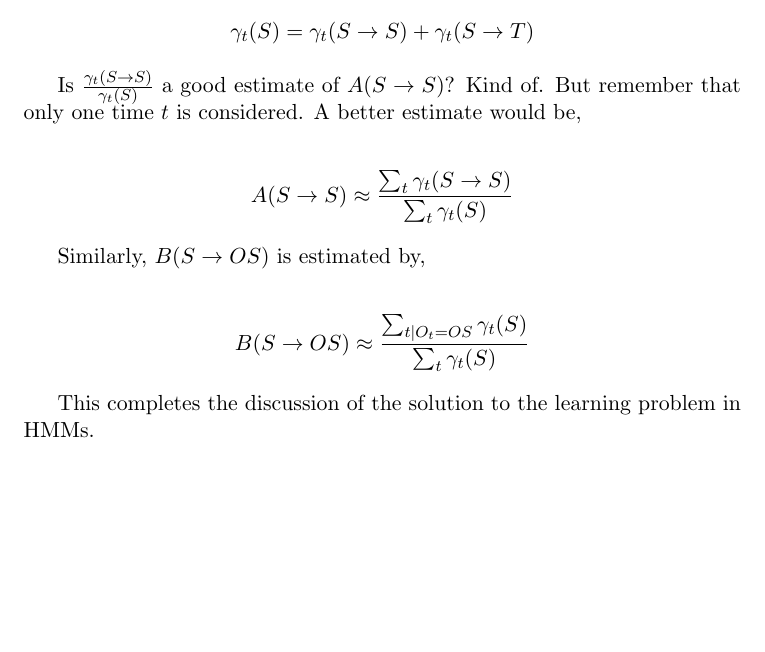
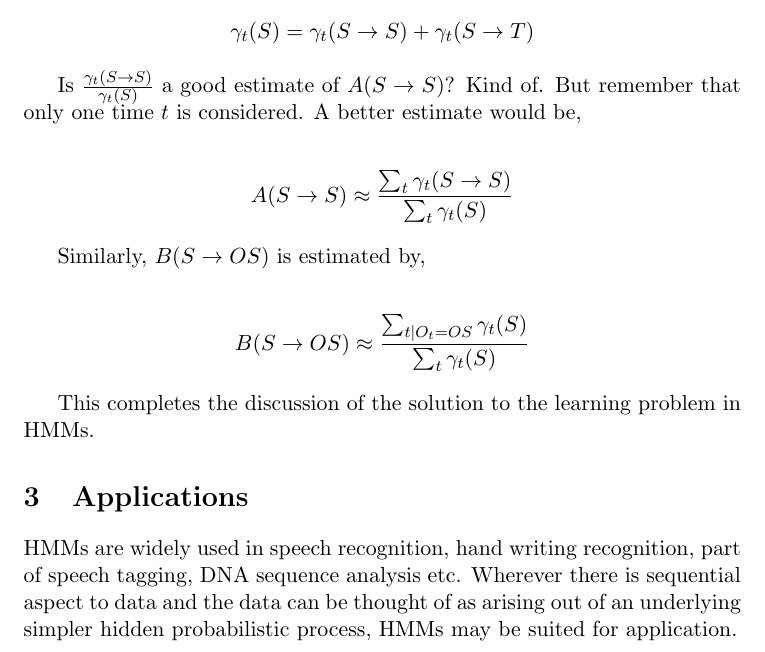
Before and after one commit to singaurav/machine-learning-notes, a LaTeX document (Hidden Markov Models/Hidden Markov Models.tex): part of page 7 of 7, cut so that both start at the same text, the shorter picture padded with empty space. Compiled offline with pdfLaTeX; a LaTeX package or settings file that is missing is left out.

Commit message:
Finish HMMs.

```diff
--- a/Hidden Markov Models/Hidden Markov Models.tex
+++ b/Hidden Markov Models/Hidden Markov Models.tex
@@ -354,4 +354,8 @@ Similarly, $B(S \rightarrow OS)$ is estimated by,
 
 This completes the discussion of the solution to the learning problem in HMMs.
 
+\section{Applications}
+
+HMMs are widely used in speech recognition, hand writing recognition, part of speech tagging, DNA sequence analysis etc. Wherever there is sequential aspect to data and the data can be thought of as arising out of an underlying simpler hidden probabilistic process, HMMs may be suited for application.
+
 \end{document}
```
Also changed, not shown: Hidden Markov Models/Hidden Markov Models.pdf.
